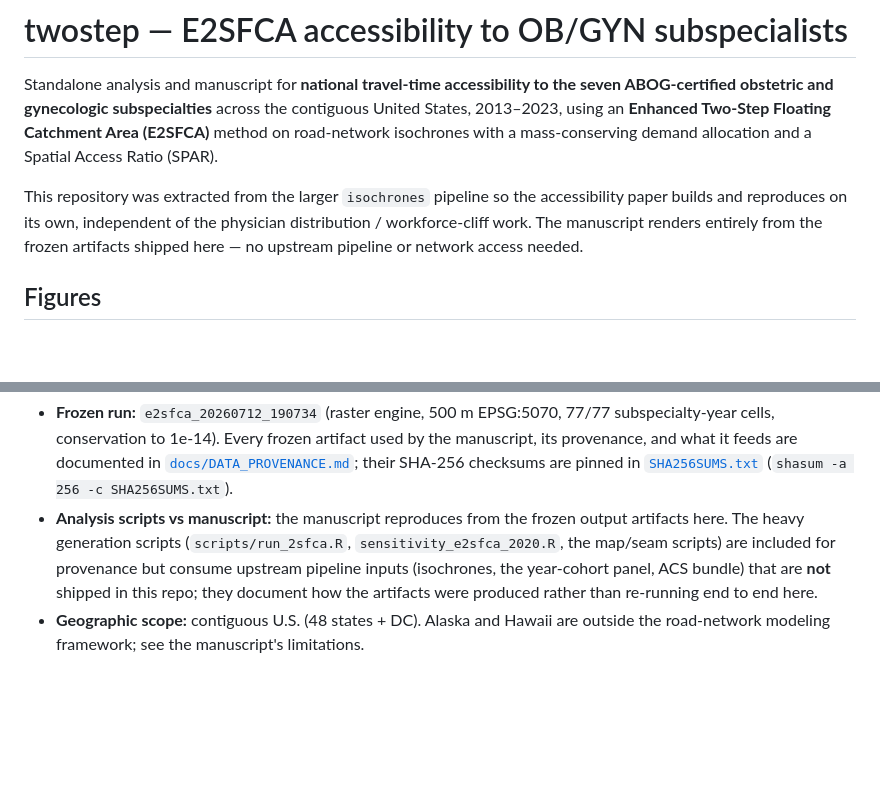
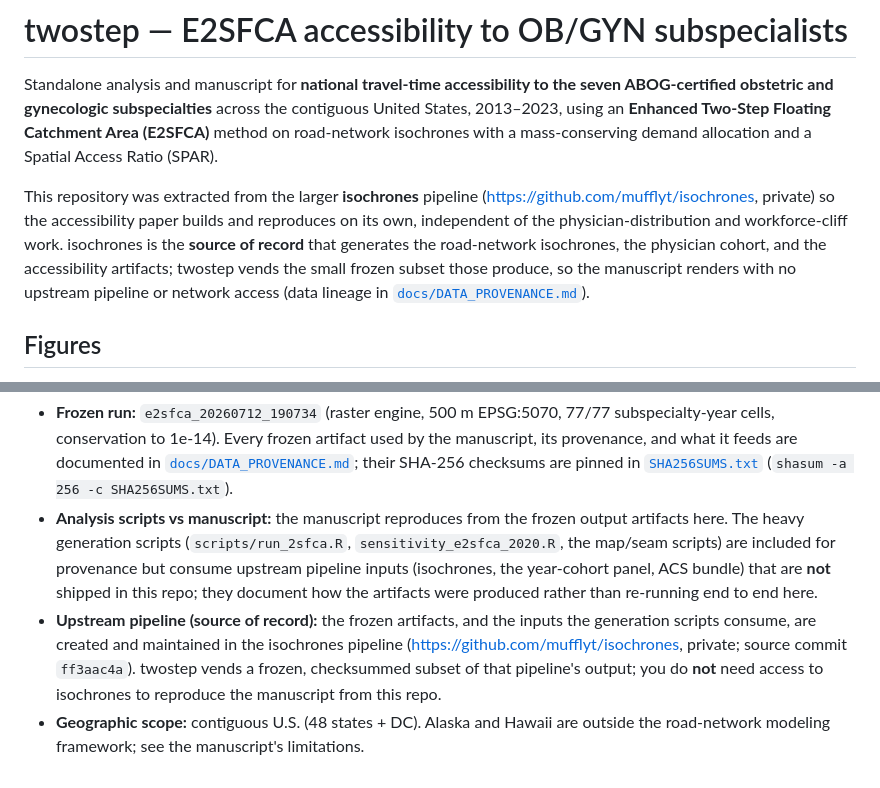
Before and after one commit to mufflyt/twostep, a Markdown page: README.md, 2 parts joined by grey strips. GitHub-like rendering; blank space fills up the shorter version.

Commit message:
docs(readme): credit isochrones as the upstream source-of-record for the data
The frozen artifacts twostep vends are produced by the isochrones pipeline
(github.com/mufflyt/isochrones, private; source commit ff3aac4a). Added an explicit
data-lineage reference in the intro and a "source of record" bullet under Provenance,
framed so it's clear isochrones creates/maintains the data while twostep ships a
frozen, checksummed subset, and that isochrones access is NOT required to reproduce
the paper from this repo.

Co-Authored-By: Claude Opus 4.8 <noreply@anthropic.com>
Claude-Session: https://claude.ai/code/session_01DBNfomPgi5wsHww8rNqcXu

```diff
--- a/README.md
+++ b/README.md
@@ -6,10 +6,14 @@ contiguous United States, 2013–2023, using an **Enhanced Two-Step Floating
 Catchment Area (E2SFCA)** method on road-network isochrones with a mass-conserving
 demand allocation and a Spatial Access Ratio (SPAR).
 
-This repository was extracted from the larger `isochrones` pipeline so the
-accessibility paper builds and reproduces on its own, independent of the physician
-distribution / workforce-cliff work. The manuscript renders entirely from the
-frozen artifacts shipped here — no upstream pipeline or network access needed.
+This repository was extracted from the larger **isochrones** pipeline
+(<https://github.com/mufflyt/isochrones>, private) so the accessibility paper builds
+and reproduces on its own, independent of the physician-distribution and
+workforce-cliff work. isochrones is the **source of record** that generates the
+road-network isochrones, the physician cohort, and the accessibility artifacts;
+twostep vends the small frozen subset those produce, so the manuscript renders with
+no upstream pipeline or network access (data lineage in
+[`docs/DATA_PROVENANCE.md`](docs/DATA_PROVENANCE.md)).
 
 ## Figures
 
@@ -107,5 +111,10 @@ documents the production run, gates, and frozen facts.
   but consume upstream pipeline inputs (isochrones, the year-cohort panel, ACS
   bundle) that are **not** shipped in this repo; they document how the artifacts
   were produced rather than re-running end to end here.
+- **Upstream pipeline (source of record):** the frozen artifacts, and the inputs the
+  generation scripts consume, are created and maintained in the isochrones pipeline
+  (<https://github.com/mufflyt/isochrones>, private; source commit `ff3aac4a`).
+  twostep vends a frozen, checksummed subset of that pipeline's output; you do **not**
+  need access to isochrones to reproduce the manuscript from this repo.
 - **Geographic scope:** contiguous U.S. (48 states + DC). Alaska and Hawaii are
   outside the road-network modeling framework; see the manuscript's limitations.
```
